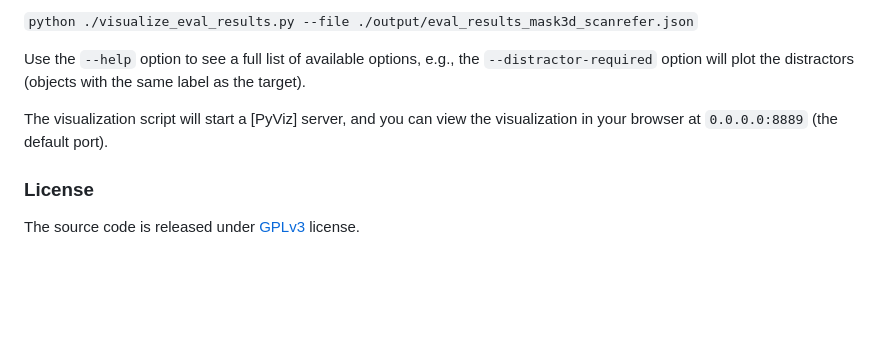
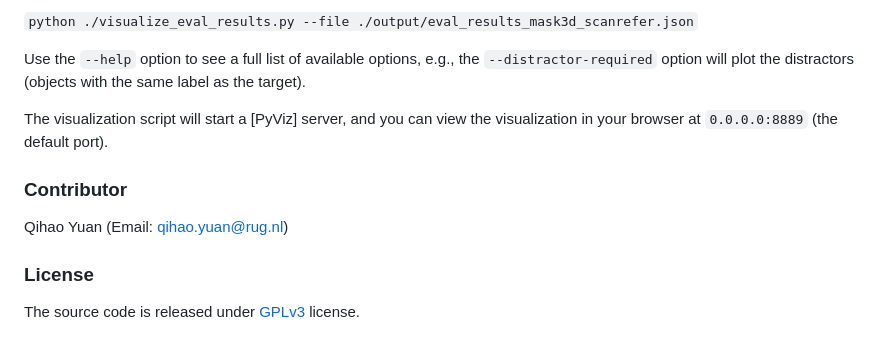
Before and after one commit to sunsleaf/CSVG, a Markdown page: readme.md, the part around the change. Drawn GitHub-style; blank space fills up the shorter version.

```diff
--- a/readme.md
+++ b/readme.md
@@ -58,5 +58,9 @@ Use the `--help` option to see a full list of available options, e.g., the `--di
 
 The visualization script will start a [PyViz] server, and you can view the visualization in your browser at `0.0.0.0:8889` (the default port).
 
+### Contributor
+
+Qihao Yuan (Email: qihao.yuan@rug.nl)
+
 ### License
 The source code is released under [GPLv3](https://www.gnu.org/licenses/) license.
```
